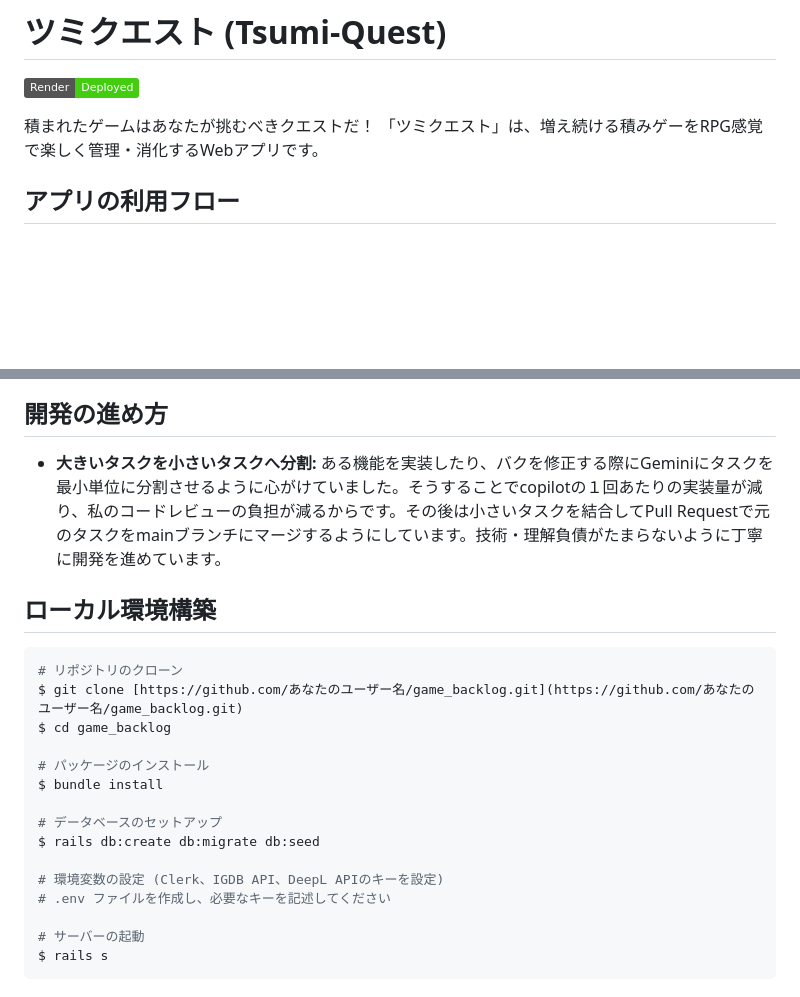
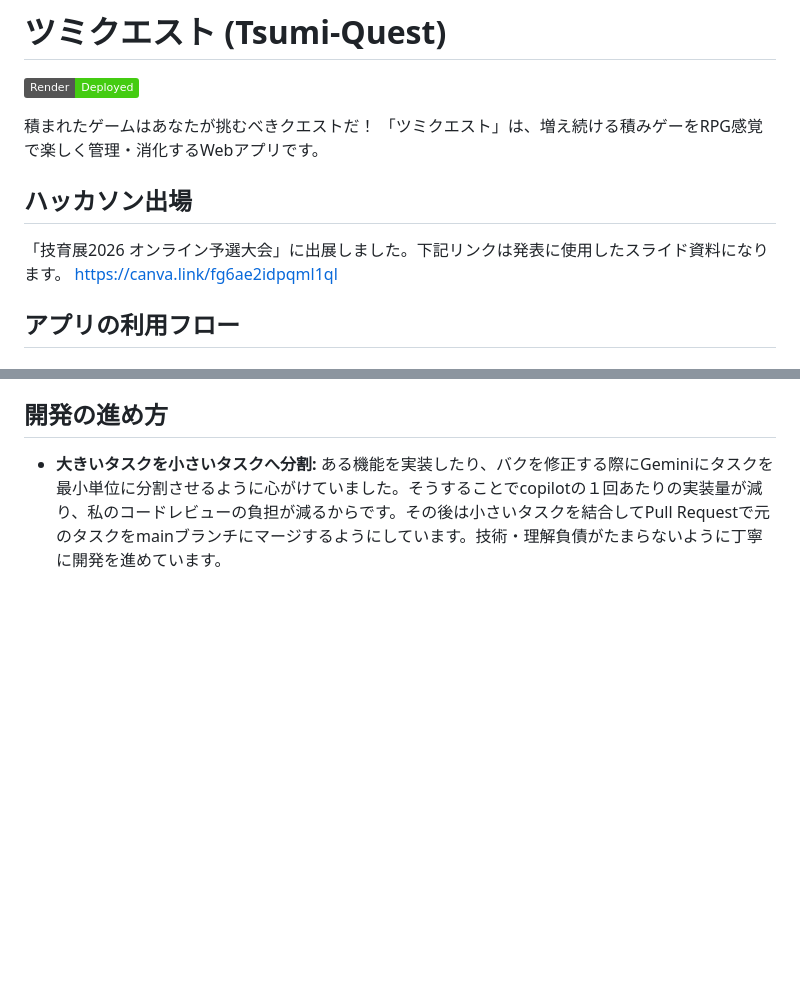
Before and after one commit to Hprograms/game_backlog, a Markdown page: README.md, 2 parts joined by grey strips. Rendered like a GitHub page; badges without logos; blank space fills up the shorter version.

````diff
--- a/README.md
+++ b/README.md
@@ -4,6 +4,10 @@
 
 積まれたゲームはあなたが挑むべきクエストだ！
 「ツミクエスト」は、増え続ける積みゲーをRPG感覚で楽しく管理・消化するWebアプリです。
+
+## ハッカソン出場
+「技育展2026 オンライン予選大会」に出展しました。下記リンクは発表に使用したスライド資料になります。
+https://canva.link/fg6ae2idpqml1ql
 
 ## アプリの利用フロー
 
@@ -59,22 +63,3 @@ Twitchが提供するIGDB APIを活用する際、OAuth2.0によるトークン
 
 ## 開発の進め方
 * **大きいタスクを小さいタスクへ分割:** ある機能を実装したり、バクを修正する際にGeminiにタスクを最小単位に分割させるように心がけていました。そうすることでcopilotの１回あたりの実装量が減り、私のコードレビューの負担が減るからです。その後は小さいタスクを結合してPull Requestで元のタスクをmainブランチにマージするようにしています。技術・理解負債がたまらないように丁寧に開発を進めています。
-
-## ローカル環境構築
-```bash
-# リポジトリのクローン
-$ git clone [https://github.com/あなたのユーザー名/game_backlog.git](https://github.com/あなたのユーザー名/game_backlog.git)
-$ cd game_backlog
-
-# パッケージのインストール
-$ bundle install
-
-# データベースのセットアップ
-$ rails db:create db:migrate db:seed
-
-# 環境変数の設定 (Clerk、IGDB API、DeepL APIのキーを設定)
-# .env ファイルを作成し、必要なキーを記述してください
-
-# サーバーの起動
-$ rails s
-```
````
